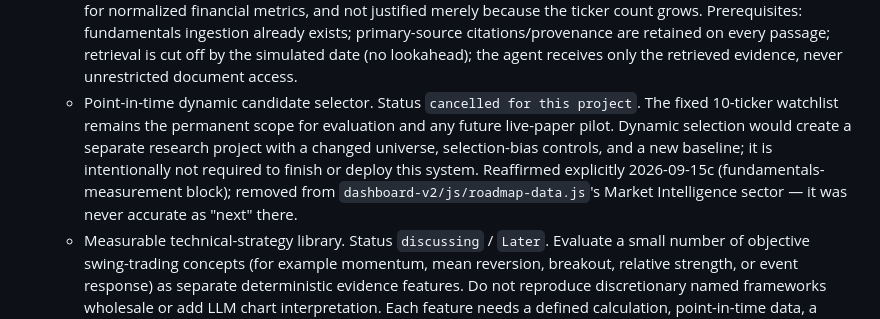
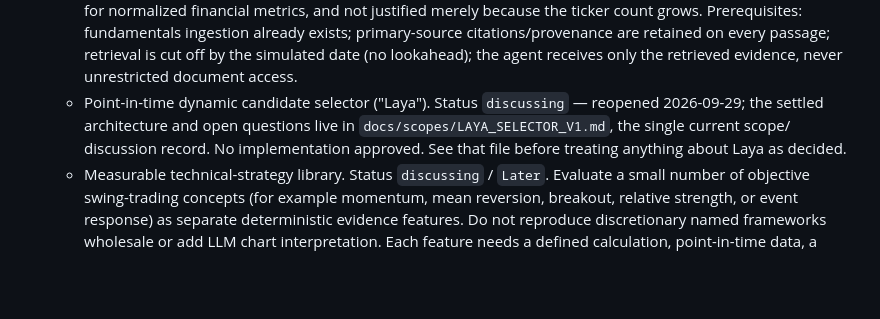
Before and after one commit to Arjun-Nairr/Self-Trading-Agent-, a Markdown page: docs/PROJECT_BACKLOG.md, the part around the change. Rendered like a GitHub page; blank space fills up the shorter version.

```diff
--- a/docs/PROJECT_BACKLOG.md
+++ b/docs/PROJECT_BACKLOG.md
@@ -295,14 +295,11 @@ unapproved pending that decision.
     citations/provenance are retained on every passage; retrieval is
     cut off by the simulated date (no lookahead); the agent receives
     only the retrieved evidence, never unrestricted document access.
-  - Point-in-time dynamic candidate selector. Status `cancelled for this
-    project`. The fixed 10-ticker watchlist remains the permanent scope for
-    evaluation and any future live-paper pilot. Dynamic selection would create
-    a separate research project with a changed universe, selection-bias
-    controls, and a new baseline; it is intentionally not required to finish
-    or deploy this system. Reaffirmed explicitly 2026-09-15c (fundamentals-
-    measurement block); removed from `dashboard-v2/js/roadmap-data.js`'s
-    Market Intelligence sector — it was never accurate as "next" there.
+  - Point-in-time dynamic candidate selector ("Laya"). Status `discussing`
+    — reopened 2026-09-29; the settled architecture and open questions live
+    in `docs/scopes/LAYA_SELECTOR_V1.md`, the single current scope/
+    discussion record. No implementation approved. See that file before
+    treating anything about Laya as decided.
   - Measurable technical-strategy library. Status `discussing` / `Later`.
     Evaluate a small number of objective swing-trading concepts (for
     example momentum, mean reversion, breakout, relative strength, or
```
Also changed, not shown: docs/scopes/LAYA_SELECTOR_V1.md (added, +168 -0 lines).
